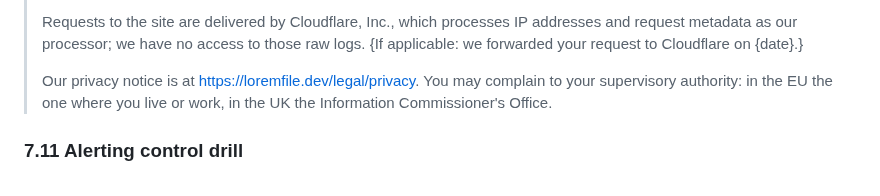
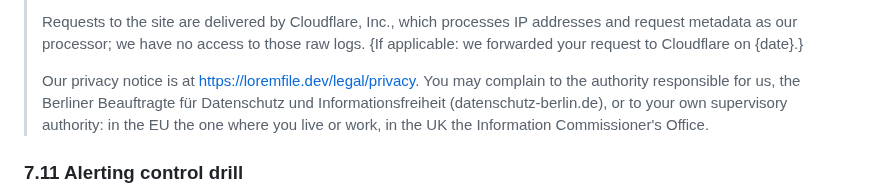
Before and after one commit to kumarprabhashanand/loremfile, a Markdown page: docs/11-operations-runbook.md, the part around the change. GitHub-like rendering.

Commit message:
docs/11: the rights-request reply names the same authority as the notice
The privacy notice now names the Berliner Beauftragte für Datenschutz
und Informationsfreiheit alongside the reader's own authority. The reply
template said only "your supervisory authority", so a reply sent from it
would have told a data subject less than the published page does.

Co-Authored-By: Claude Opus 5 <noreply@anthropic.com>
Claude-Session: https://claude.ai/code/session_01D2E2c7RHLkZniyAgfB1P18

```diff
--- a/docs/11-operations-runbook.md
+++ b/docs/11-operations-runbook.md
@@ -221,7 +221,7 @@ Response template:
 >
 > Requests to the site are delivered by Cloudflare, Inc., which processes IP addresses and request metadata as our processor; we have no access to those raw logs. {If applicable: we forwarded your request to Cloudflare on {date}.}
 >
-> Our privacy notice is at https://loremfile.dev/legal/privacy. You may complain to your supervisory authority: in the EU the one where you live or work, in the UK the Information Commissioner's Office.
+> Our privacy notice is at https://loremfile.dev/legal/privacy. You may complain to the authority responsible for us, the Berliner Beauftragte für Datenschutz und Informationsfreiheit (datenschutz-berlin.de), or to your own supervisory authority: in the EU the one where you live or work, in the UK the Information Commissioner's Office.
 
 ### 7.11 Alerting control drill
 
```
